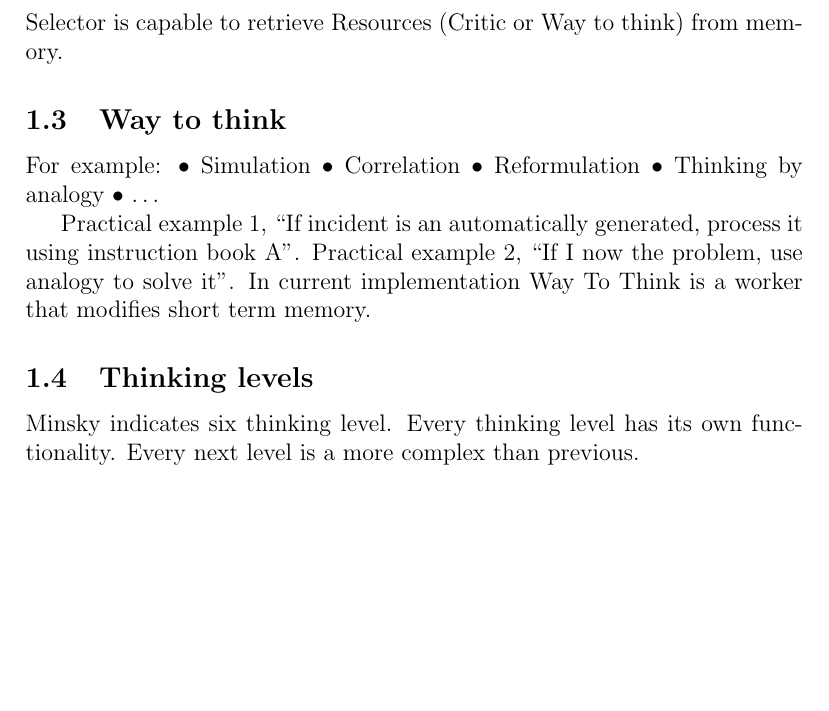
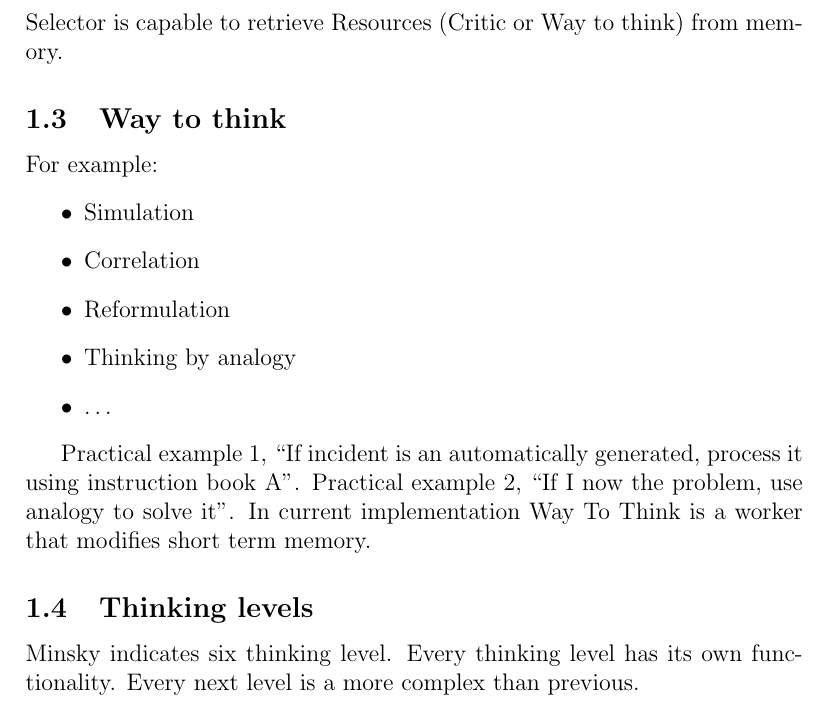
Before and after one commit to tu-team/2, a LaTeX document (doc/articles/TLC-TU-article.tex): part of page 2 of 6, cut so that both start at the same text, the shorter picture padded with empty space. Compiled offline with pdfLaTeX.

Commit message:
create an article for Beijing conference Started TeX document

```diff
--- a/doc/articles/TLC-TU-article.tex
+++ b/doc/articles/TLC-TU-article.tex
@@ -41,11 +41,13 @@ Selector is capable to retrieve Resources (Critic or Way to think) from memory.
 \subsection{Way to think}
 
 For example:
-•	Simulation
-•	Correlation
-•	Reformulation
-•	Thinking by analogy
-•	…
+\begin{itemize}
+ \item Simulation
+ \item Correlation
+ \item Reformulation
+ \item Thinking by analogy
+ \item …
+\end{itemize}
 
 Practical example 1, “If incident is an automatically generated, process it using instruction book A”.
 Practical example 2, “If I now the problem, use analogy to solve it”. In current implementation Way To Think is a worker that modifies short term memory.
```
